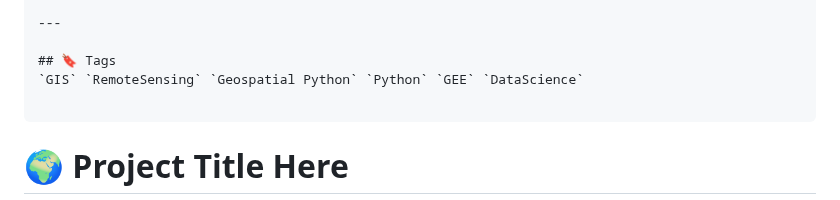
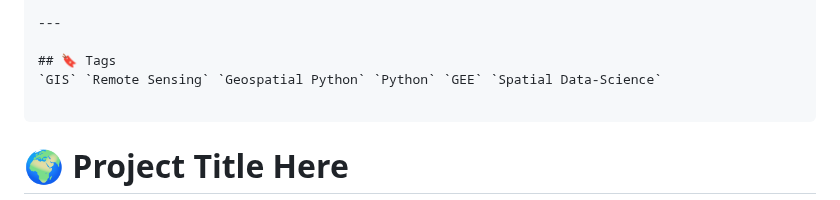
Before and after one commit to imtiajiqbalmahfuj/imtiajiqbal-portfolio, a Markdown page: Projects/20000 Project Title/README.md, the part around the change. GitHub-like rendering.

````diff
--- a/Projects/20000 Project Title/README.md
+++ b/Projects/20000 Project Title/README.md
@@ -47,7 +47,7 @@
 ---
 
 ## 🔖 Tags
-`GIS` `RemoteSensing` `Geospatial Python` `Python` `GEE` `DataScience`
+`GIS` `Remote Sensing` `Geospatial Python` `Python` `GEE` `Spatial Data-Science`
 
 ```
 
````
